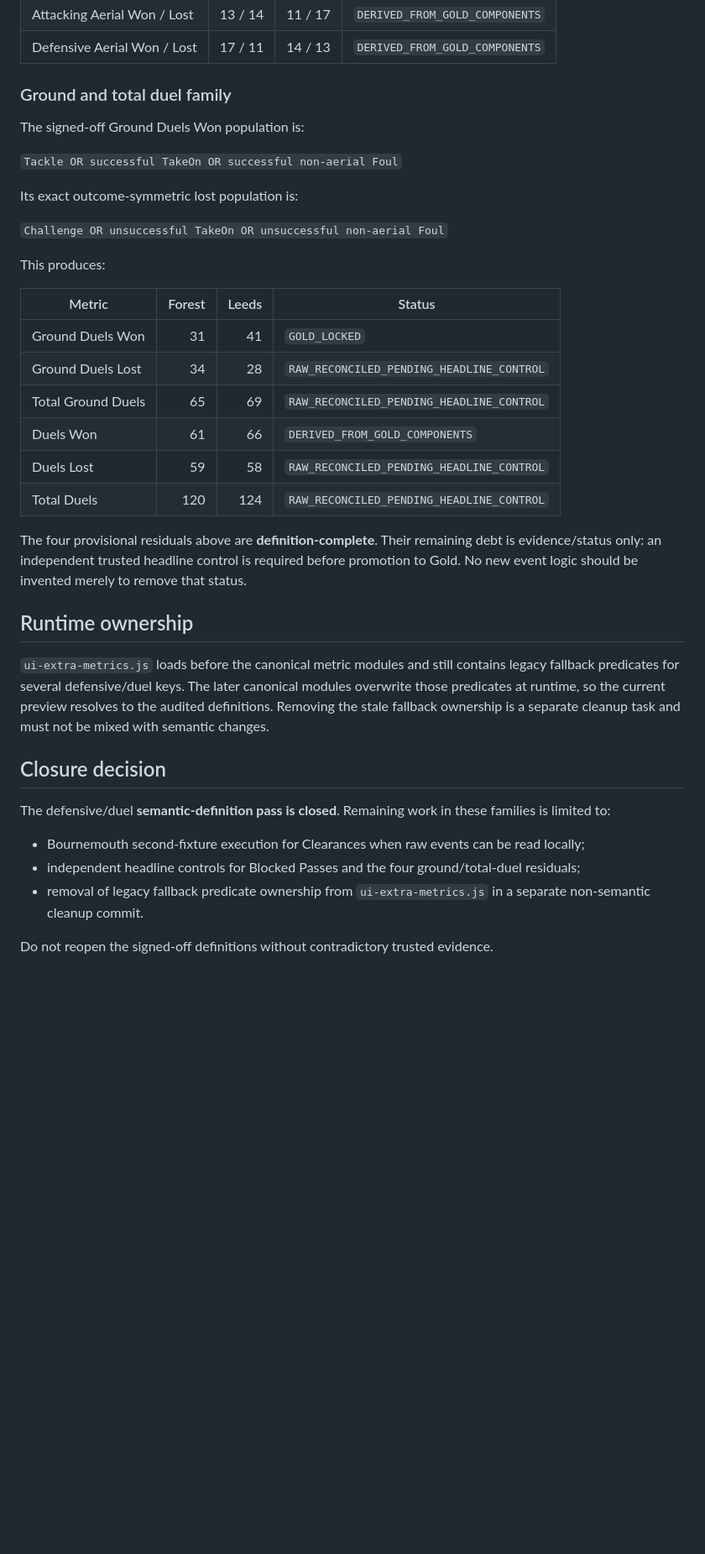
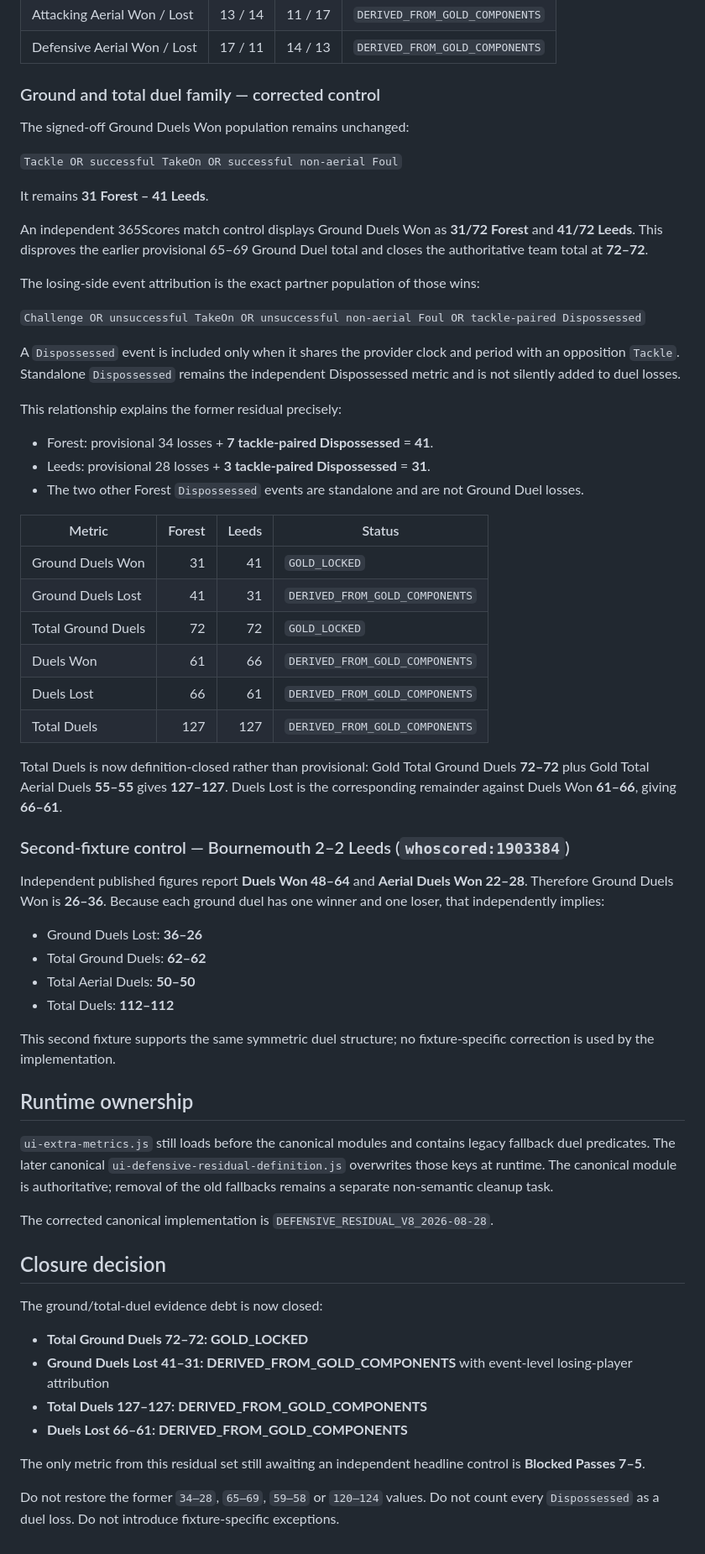
Before and after one commit to lufcdata/PitchLab, a Markdown page: docs/DEFENSIVE_DUELS_CLOSURE_2026-08-28.md, the part around one of its changes. Shown at 84% size. Drawn GitHub-style; blank space fills up the shorter version.

Commit message:
Document corrected Gold ground duel totals

```diff
--- a/docs/DEFENSIVE_DUELS_CLOSURE_2026-08-28.md
+++ b/docs/DEFENSIVE_DUELS_CLOSURE_2026-08-28.md
@@ -37,39 +37,65 @@ Canonical aerial population is `Aerial` plus `Foul + AerialFoul`. Provider `Offe
 | Attacking Aerial Won / Lost | 13 / 14 | 11 / 17 | `DERIVED_FROM_GOLD_COMPONENTS` |
 | Defensive Aerial Won / Lost | 17 / 11 | 14 / 13 | `DERIVED_FROM_GOLD_COMPONENTS` |
 
-### Ground and total duel family
+### Ground and total duel family — corrected control
 
-The signed-off Ground Duels Won population is:
+The signed-off Ground Duels Won population remains unchanged:
 
 `Tackle OR successful TakeOn OR successful non-aerial Foul`
 
-Its exact outcome-symmetric lost population is:
+It remains **31 Forest – 41 Leeds**.
 
-`Challenge OR unsuccessful TakeOn OR unsuccessful non-aerial Foul`
+An independent 365Scores match control displays Ground Duels Won as **31/72 Forest** and **41/72 Leeds**. This disproves the earlier provisional 65–69 Ground Duel total and closes the authoritative team total at **72–72**.
 
-This produces:
+The losing-side event attribution is the exact partner population of those wins:
+
+`Challenge OR unsuccessful TakeOn OR unsuccessful non-aerial Foul OR tackle-paired Dispossessed`
+
+A `Dispossessed` event is included only when it shares the provider clock and period with an opposition `Tackle`. Standalone `Dispossessed` remains the independent Dispossessed metric and is not silently added to duel losses.
+
+This relationship explains the former residual precisely:
+
+- Forest: provisional 34 losses + **7 tackle-paired Dispossessed** = **41**.
+- Leeds: provisional 28 losses + **3 tackle-paired Dispossessed** = **31**.
+- The two other Forest `Dispossessed` events are standalone and are not Ground Duel losses.
 
 | Metric | Forest | Leeds | Status |
 |---|---:|---:|---|
 | Ground Duels Won | 31 | 41 | `GOLD_LOCKED` |
-| Ground Duels Lost | 34 | 28 | `RAW_RECONCILED_PENDING_HEADLINE_CONTROL` |
-| Total Ground Duels | 65 | 69 | `RAW_RECONCILED_PENDING_HEADLINE_CONTROL` |
+| Ground Duels Lost | 41 | 31 | `DERIVED_FROM_GOLD_COMPONENTS` |
+| Total Ground Duels | 72 | 72 | `GOLD_LOCKED` |
 | Duels Won | 61 | 66 | `DERIVED_FROM_GOLD_COMPONENTS` |
-| Duels Lost | 59 | 58 | `RAW_RECONCILED_PENDING_HEADLINE_CONTROL` |
-| Total Duels | 120 | 124 | `RAW_RECONCILED_PENDING_HEADLINE_CONTROL` |
+| Duels Lost | 66 | 61 | `DERIVED_FROM_GOLD_COMPONENTS` |
+| Total Duels | 127 | 127 | `DERIVED_FROM_GOLD_COMPONENTS` |
 
-The four provisional residuals above are **definition-complete**. Their remaining debt is evidence/status only: an independent trusted headline control is required before promotion to Gold. No new event logic should be invented merely to remove that status.
+Total Duels is now definition-closed rather than provisional: Gold Total Ground Duels **72–72** plus Gold Total Aerial Duels **55–55** gives **127–127**. Duels Lost is the corresponding remainder against Duels Won **61–66**, giving **66–61**.
+
+### Second-fixture control — Bournemouth 2–2 Leeds (`whoscored:1903384`)
+
+Independent published figures report **Duels Won 48–64** and **Aerial Duels Won 22–28**. Therefore Ground Duels Won is **26–36**. Because each ground duel has one winner and one loser, that independently implies:
+
+- Ground Duels Lost: **36–26**
+- Total Ground Duels: **62–62**
+- Total Aerial Duels: **50–50**
+- Total Duels: **112–112**
+
+This second fixture supports the same symmetric duel structure; no fixture-specific correction is used by the implementation.
 
 ## Runtime ownership
 
-`ui-extra-metrics.js` loads before the canonical metric modules and still contains legacy fallback predicates for several defensive/duel keys. The later canonical modules overwrite those predicates at runtime, so the current preview resolves to the audited definitions. Removing the stale fallback ownership is a separate cleanup task and must not be mixed with semantic changes.
+`ui-extra-metrics.js` still loads before the canonical modules and contains legacy fallback duel predicates. The later canonical `ui-defensive-residual-definition.js` overwrites those keys at runtime. The canonical module is authoritative; removal of the old fallbacks remains a separate non-semantic cleanup task.
+
+The corrected canonical implementation is `DEFENSIVE_RESIDUAL_V8_2026-08-28`.
 
 ## Closure decision
 
-The defensive/duel **semantic-definition pass is closed**. Remaining work in these families is limited to:
+The ground/total-duel evidence debt is now closed:
 
-- Bournemouth second-fixture execution for Clearances when raw events can be read locally;
-- independent headline controls for Blocked Passes and the four ground/total-duel residuals;
-- removal of legacy fallback predicate ownership from `ui-extra-metrics.js` in a separate non-semantic cleanup commit.
+- **Total Ground Duels 72–72: GOLD_LOCKED**
+- **Ground Duels Lost 41–31: DERIVED_FROM_GOLD_COMPONENTS** with event-level losing-player attribution
+- **Total Duels 127–127: DERIVED_FROM_GOLD_COMPONENTS**
+- **Duels Lost 66–61: DERIVED_FROM_GOLD_COMPONENTS**
 
-Do not reopen the signed-off definitions without contradictory trusted evidence.
+The only metric from this residual set still awaiting an independent headline control is **Blocked Passes 7–5**.
+
+Do not restore the former `34–28`, `65–69`, `59–58` or `120–124` values. Do not count every `Dispossessed` as a duel loss. Do not introduce fixture-specific exceptions.
```
Also changed, not shown: other parts of docs/DEFENSIVE_DUELS_CLOSURE_2026-08-28.md (+3 -3 lines).
